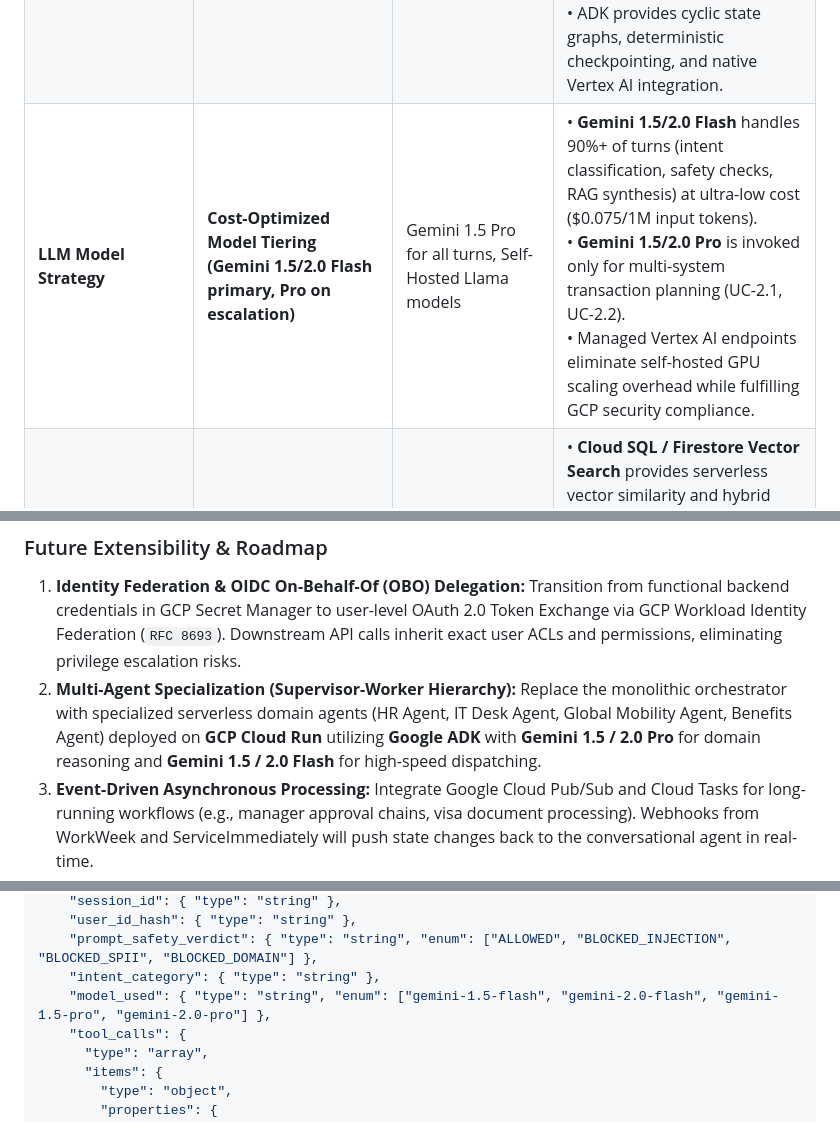
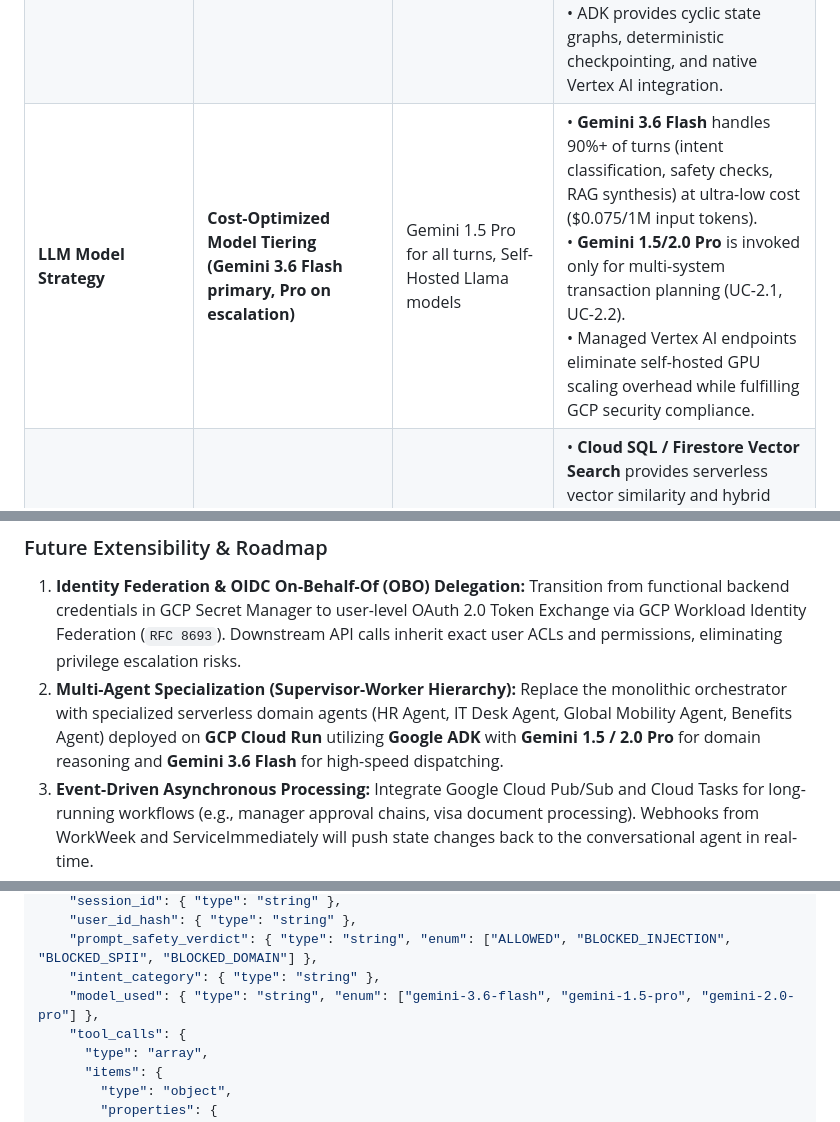
Before and after one commit to SushantJagdale/elevate-hr-agentic-solution, a Markdown page: Consolidated_SDD.md, 3 parts joined by grey strips. Drawn GitHub-style.

```diff
--- a/Consolidated_SDD.md
+++ b/Consolidated_SDD.md
@@ -155,7 +155,7 @@ flowchart TB
 | :--- | :--- | :--- | :--- |
 | **Ingress & Authentication Layer** | **GCP Identity-Aware Proxy (IAP) + Cloud Run Ingress** | Apigee API Gateway, Enterprise Third-Party Gateway | • **IAP + Cloud Run** provides zero-trust OAuth2/OIDC user identity verification natively at near zero cost ($0 fixed fee).<br>• *Apigee* introduces multi-thousand dollar monthly base fees, which is disproportionate and unnecessary for an internal HR tool. |
 | **Agent Orchestration Compute** | **Google Agent Development Kit (ADK) on Serverless Cloud Run** | GKE Enterprise, Custom LangGraph Engine, CrewAI | • **Cloud Run** scales to 0 instances when idle, incurring cost only during active user turns (~$5/month).<br>• *GKE Enterprise* imposes ~$1,800/month in cluster management fees regardless of traffic.<br>• ADK provides cyclic state graphs, deterministic checkpointing, and native Vertex AI integration. |
-| **LLM Model Strategy** | **Cost-Optimized Model Tiering (Gemini 1.5/2.0 Flash primary, Pro on escalation)** | Gemini 1.5 Pro for all turns, Self-Hosted Llama models | • **Gemini 1.5/2.0 Flash** handles 90%+ of turns (intent classification, safety checks, RAG synthesis) at ultra-low cost ($0.075/1M input tokens).<br>• **Gemini 1.5/2.0 Pro** is invoked only for multi-system transaction planning (UC-2.1, UC-2.2).<br>• Managed Vertex AI endpoints eliminate self-hosted GPU scaling overhead while fulfilling GCP security compliance. |
+| **LLM Model Strategy** | **Cost-Optimized Model Tiering (Gemini 3.6 Flash primary, Pro on escalation)** | Gemini 1.5 Pro for all turns, Self-Hosted Llama models | • **Gemini 3.6 Flash** handles 90%+ of turns (intent classification, safety checks, RAG synthesis) at ultra-low cost ($0.075/1M input tokens).<br>• **Gemini 1.5/2.0 Pro** is invoked only for multi-system transaction planning (UC-2.1, UC-2.2).<br>• Managed Vertex AI endpoints eliminate self-hosted GPU scaling overhead while fulfilling GCP security compliance. |
 | **Retrieval & Vector Storage Strategy** | **Cloud SQL (pgvector) / Firestore Vector Search** | Dedicated Vertex AI Vector Search Endpoints, Cosine-only Vector DB | • **Cloud SQL / Firestore Vector Search** provides serverless vector similarity and hybrid BM25 lexical search at cents to dollars per month for ~1,500 policy chunks.<br>• *Dedicated Vertex Vector Search Endpoints* require dedicated compute node pools ($100-$200+/month base cost) unsuited for lightweight internal RAG. |
 | **Guardrail Implementation** | **Dual-Layer Guardrails (Google Cloud DLP + Vertex AI Safety Filters + Programmatic Boundary Enforcers)** | Prompt-only Instructions ("System Prompts") | • System prompts frequently suffer from jailbreaks and non-deterministic compliance.<br>• Dual-layer design couples sub-100ms classifier models and Cloud DLP filters with strict programmatic code validations for leave balances and ticket state logic. |
 | **State & Memory Management** | **GCP Firestore / Cloud Run Ephemeral Session Cache** | Dedicated Cloud Memorystore Redis Instance | • **Firestore / Cloud Run Cache** stores active session state (30-minute idle TTL) with zero idle cost.<br>• *Cloud Memorystore Redis* incurs a minimum fixed managed instance fee ($35+/mo) for low-volume internal traffic. |
@@ -209,7 +209,7 @@ flowchart LR
 
 ### Future Extensibility & Roadmap
 1. **Identity Federation & OIDC On-Behalf-Of (OBO) Delegation:** Transition from functional backend credentials in GCP Secret Manager to user-level OAuth 2.0 Token Exchange via GCP Workload Identity Federation (`RFC 8693`). Downstream API calls inherit exact user ACLs and permissions, eliminating privilege escalation risks.
-2. **Multi-Agent Specialization (Supervisor-Worker Hierarchy):** Replace the monolithic orchestrator with specialized serverless domain agents (HR Agent, IT Desk Agent, Global Mobility Agent, Benefits Agent) deployed on **GCP Cloud Run** utilizing **Google ADK** with **Gemini 1.5 / 2.0 Pro** for domain reasoning and **Gemini 1.5 / 2.0 Flash** for high-speed dispatching.
+2. **Multi-Agent Specialization (Supervisor-Worker Hierarchy):** Replace the monolithic orchestrator with specialized serverless domain agents (HR Agent, IT Desk Agent, Global Mobility Agent, Benefits Agent) deployed on **GCP Cloud Run** utilizing **Google ADK** with **Gemini 1.5 / 2.0 Pro** for domain reasoning and **Gemini 3.6 Flash** for high-speed dispatching.
 3. **Event-Driven Asynchronous Processing:** Integrate Google Cloud Pub/Sub and Cloud Tasks for long-running workflows (e.g., manager approval chains, visa document processing). Webhooks from WorkWeek and ServiceImmediately will push state changes back to the conversational agent in real-time.
 4. **Human-in-the-Loop (HITL) Tier-2 Escalation:** Seamless escalation paths where the agent packages conversational context, tool execution history, and confidence scores into a ServiceImmediately interaction record and transfers the user to a live HR specialist.
 5. **Multi-Region Serverless High Availability:** Containerized auto-scaling deployment across multi-region **Google Cloud Run** with Google Cloud Global Load Balancing (GLB), serverless database replication (Cloud SQL / Firestore), and 99.99% SLA without fixed cluster management costs.
@@ -482,7 +482,7 @@ Stored in **Cloud SQL (pgvector)** or **Firestore Vector Search** for ~1,500 pol
     "user_id_hash": { "type": "string" },
     "prompt_safety_verdict": { "type": "string", "enum": ["ALLOWED", "BLOCKED_INJECTION", "BLOCKED_SPII", "BLOCKED_DOMAIN"] },
     "intent_category": { "type": "string" },
-    "model_used": { "type": "string", "enum": ["gemini-1.5-flash", "gemini-2.0-flash", "gemini-1.5-pro", "gemini-2.0-pro"] },
+    "model_used": { "type": "string", "enum": ["gemini-3.6-flash", "gemini-1.5-pro", "gemini-2.0-pro"] },
     "tool_calls": {
       "type": "array",
       "items": {
```
Also changed, not shown: other parts of Consolidated_SDD.md (+19 -19 lines).
